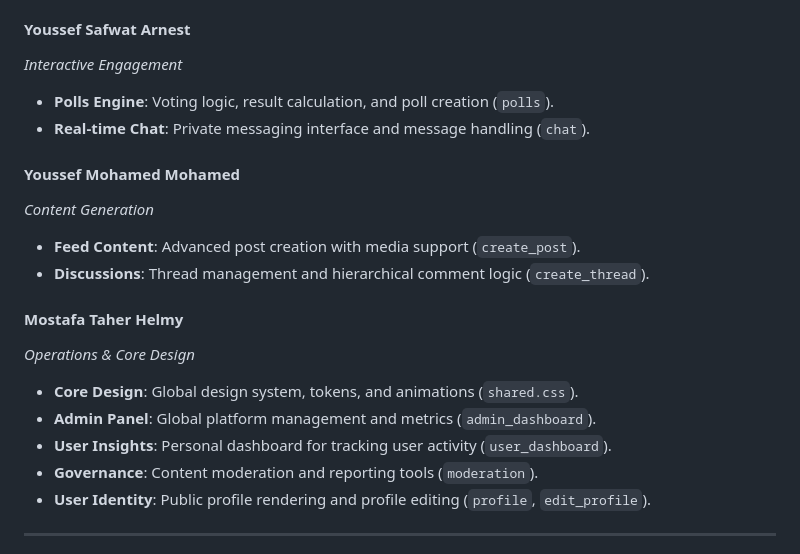
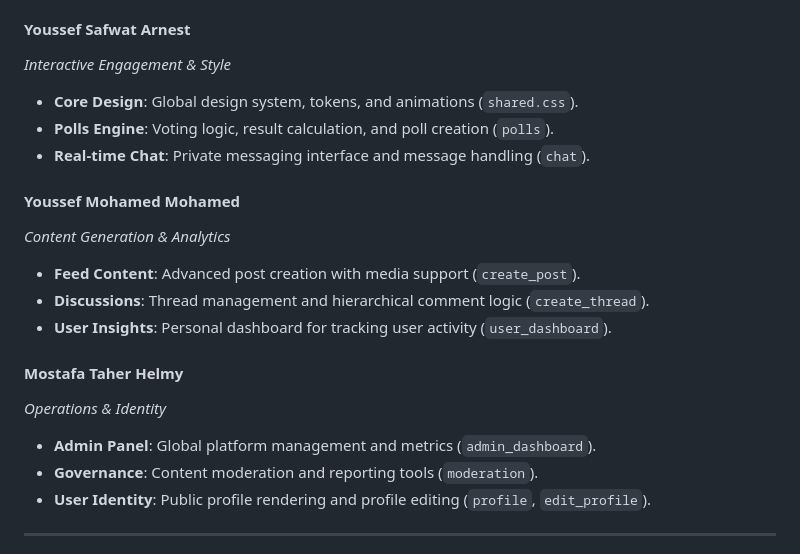
Before and after one commit to ahmed-3rida/it, a Markdown page: README.md, the part around the change. Drawn GitHub-style.

Commit message:
docs: update team contribution roles and project feature assignments in README

```diff
--- a/README.md
+++ b/README.md
@@ -73,20 +73,20 @@ This project is the result of a collaborative effort by a dedicated team of 6 de
 - **Security**: Granular privacy controls and account settings (`privacy_settings`).
 
 #### **Youssef Safwat Arnest**
-*Interactive Engagement*
+*Interactive Engagement & Style*
+- **Core Design**: Global design system, tokens, and animations (`shared.css`).
 - **Polls Engine**: Voting logic, result calculation, and poll creation (`polls`).
 - **Real-time Chat**: Private messaging interface and message handling (`chat`).
 
 #### **Youssef Mohamed Mohamed**
-*Content Generation*
+*Content Generation & Analytics*
 - **Feed Content**: Advanced post creation with media support (`create_post`).
 - **Discussions**: Thread management and hierarchical comment logic (`create_thread`).
+- **User Insights**: Personal dashboard for tracking user activity (`user_dashboard`).
 
 #### **Mostafa Taher Helmy**
-*Operations & Core Design*
-- **Core Design**: Global design system, tokens, and animations (`shared.css`).
+*Operations & Identity*
 - **Admin Panel**: Global platform management and metrics (`admin_dashboard`).
-- **User Insights**: Personal dashboard for tracking user activity (`user_dashboard`).
 - **Governance**: Content moderation and reporting tools (`moderation`).
 - **User Identity**: Public profile rendering and profile editing (`profile`, `edit_profile`).
 
```
